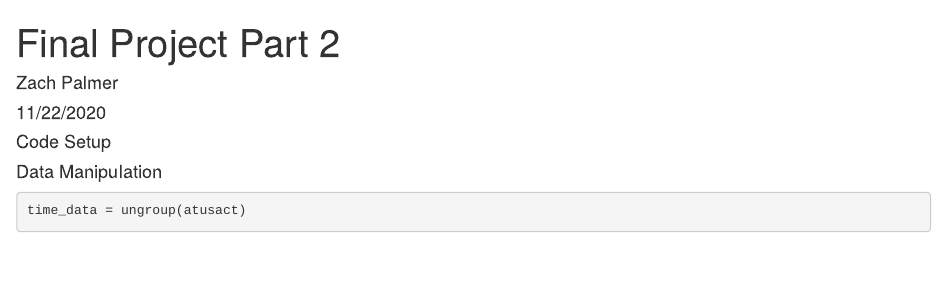
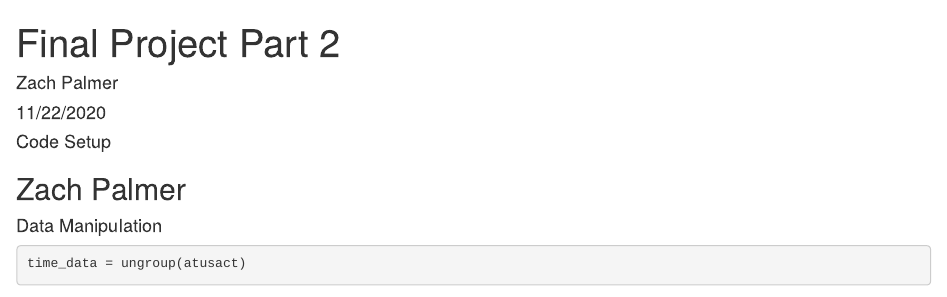
Before and after one commit to zopalmer14/STAT-1261-FInal-Project, an R Markdown document (Final-Project-Part2.Rmd): the page in a window 1100 px wide, from its top. Rendered offline with R 4.5, knitr and Pandoc, with nearby package versions; some code elsewhere in the file could not run offline.

Commit message:
Update Final-Project-Part2.Rmd

````diff
--- a/Final-Project-Part2.Rmd
+++ b/Final-Project-Part2.Rmd
@@ -21,6 +21,8 @@ library(tidyr)
 library(ggplot2)
 library(RColorBrewer)
 ```
+
+## Zach Palmer
 
 #### Data Manipulation
 
````
